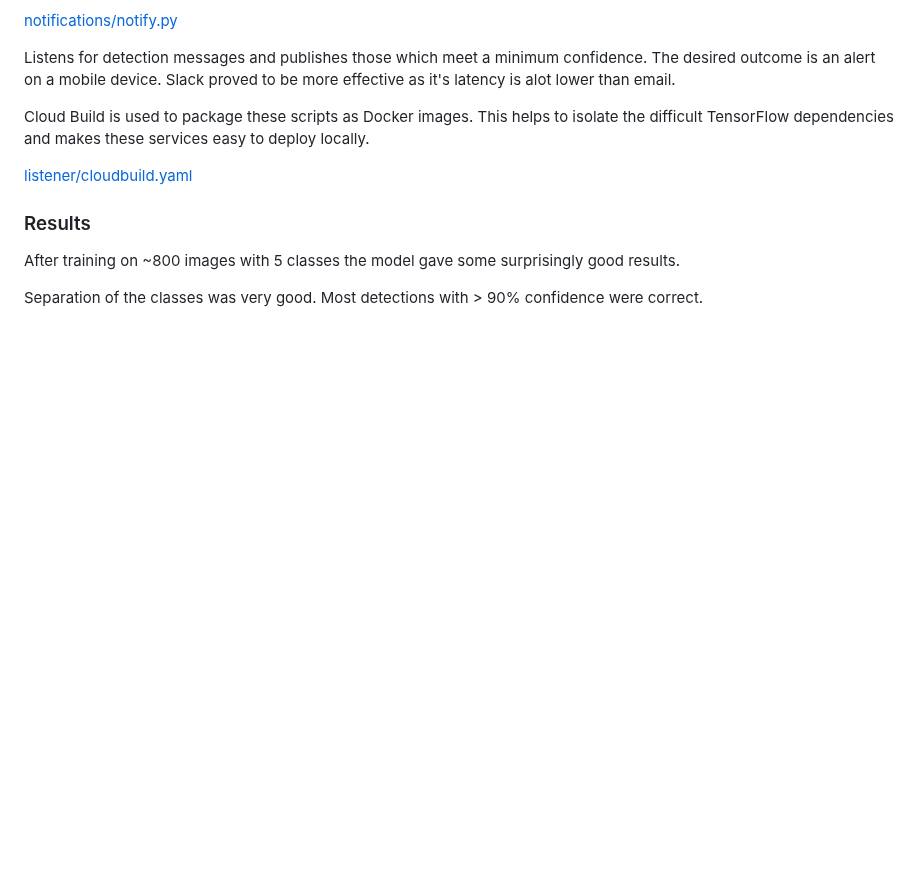
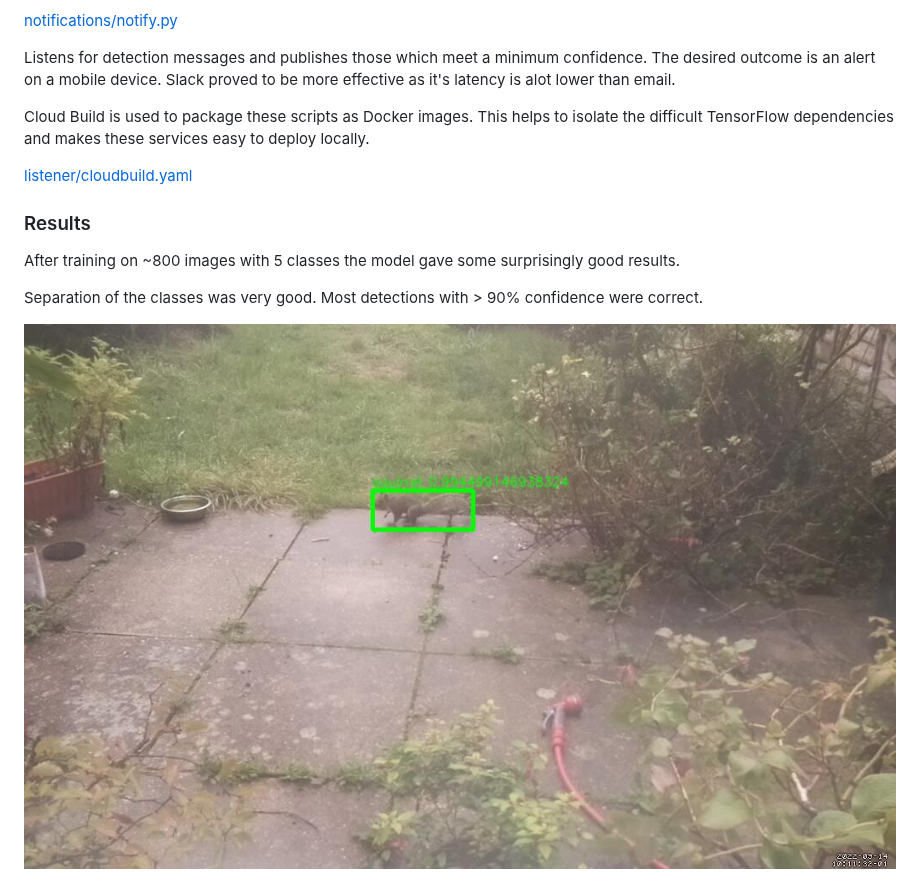
Before and after one commit to tonytw1/squirrel-detector, a Markdown page: README.md, the part around the change. Rendered like a GitHub page; pictures changed too: images/detected_squirrel.jpg (added); blank space fills up the shorter version.

Commit message:
Example of detected squirrel.

```diff
--- a/README.md
+++ b/README.md
@@ -625,6 +625,8 @@ After training on ~800 images with 5 classes the model gave some surprisingly go
 
 Separation of the classes was very good. Most detections with > 90% confidence were correct.
 
+![Detected squirrel](images/detected_squirrel.jpg)
+
 ![Detected fox](images/detected_fox.jpg)
 
 ![Detected fox](images/detected_fox2.jpg)
```
